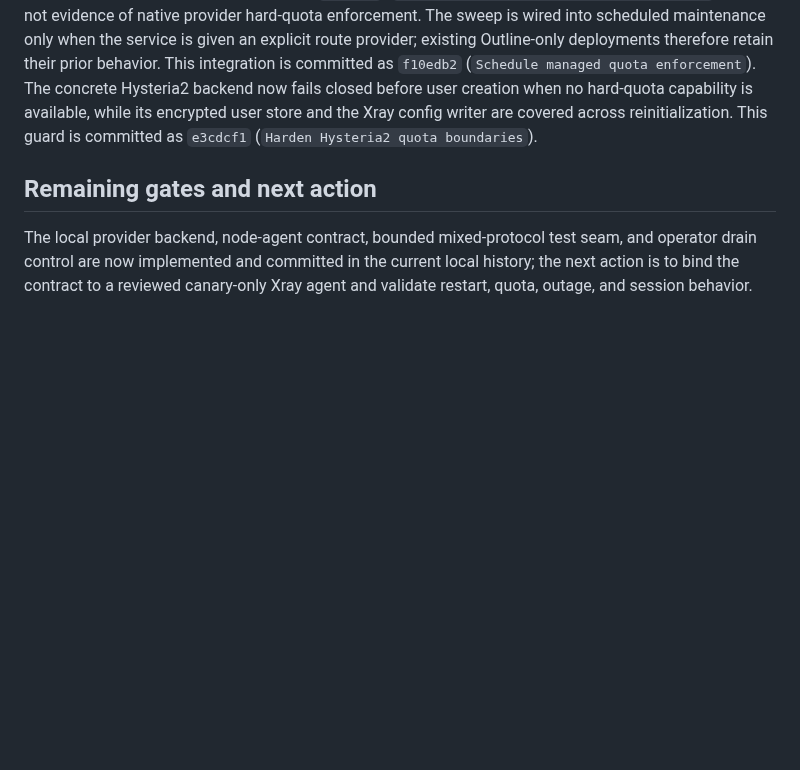
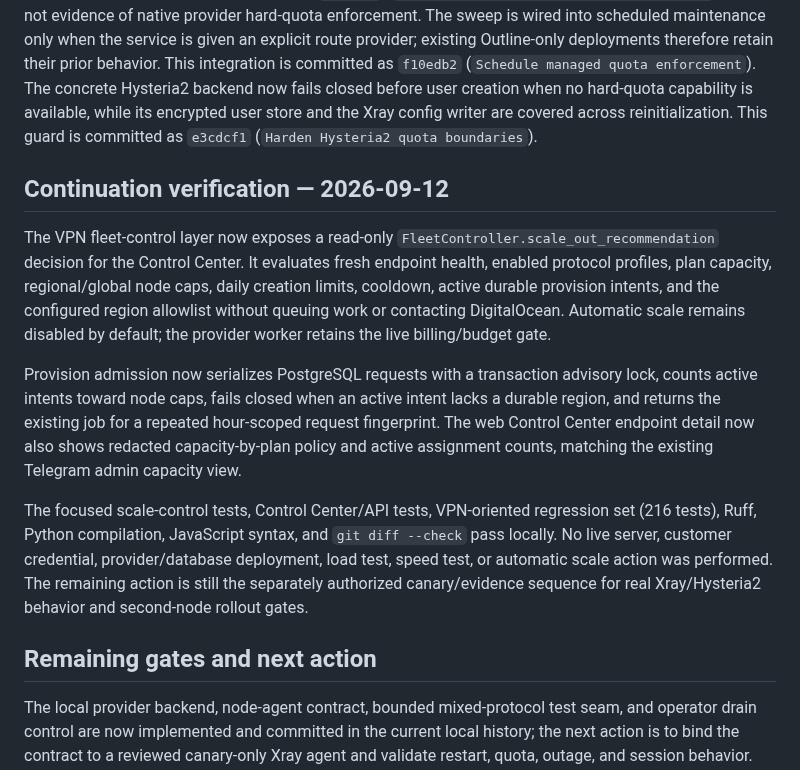
Before and after one commit to minthanthtoo/aurix-telegram-bot, a Markdown page: docs/AURIX_BACKEND_INTEGRATION_2026-09-09.md, the part around the change. Rendered like a GitHub page; blank space fills up the shorter version.

Commit message:
Record VPN fleet control verification

```diff
--- a/docs/AURIX_BACKEND_INTEGRATION_2026-09-09.md
+++ b/docs/AURIX_BACKEND_INTEGRATION_2026-09-09.md
@@ -282,6 +282,31 @@ hard-quota capability is available, while its encrypted user store and the
 Xray config writer are covered across reinitialization. This guard is committed
 as `e3cdcf1` (`Harden Hysteria2 quota boundaries`).
 
+## Continuation verification — 2026-09-12
+
+The VPN fleet-control layer now exposes a read-only
+`FleetController.scale_out_recommendation` decision for the Control Center. It
+evaluates fresh endpoint health, enabled protocol profiles, plan capacity,
+regional/global node caps, daily creation limits, cooldown, active durable
+provision intents, and the configured region allowlist without queuing work or
+contacting DigitalOcean. Automatic scale remains disabled by default; the
+provider worker retains the live billing/budget gate.
+
+Provision admission now serializes PostgreSQL requests with a transaction
+advisory lock, counts active intents toward node caps, fails closed when an
+active intent lacks a durable region, and returns the existing job for a
+repeated hour-scoped request fingerprint. The web Control Center endpoint
+detail now also shows redacted capacity-by-plan policy and active assignment
+counts, matching the existing Telegram admin capacity view.
+
+The focused scale-control tests, Control Center/API tests, VPN-oriented
+regression set (216 tests), Ruff, Python compilation, JavaScript syntax, and
+`git diff --check` pass locally. No live server, customer credential,
+provider/database deployment, load test, speed test, or automatic scale action
+was performed. The remaining action is still the separately authorized
+canary/evidence sequence for real Xray/Hysteria2 behavior and second-node
+rollout gates.
+
 ## Remaining gates and next action
 
 The local provider backend, node-agent contract, bounded mixed-protocol test
```
